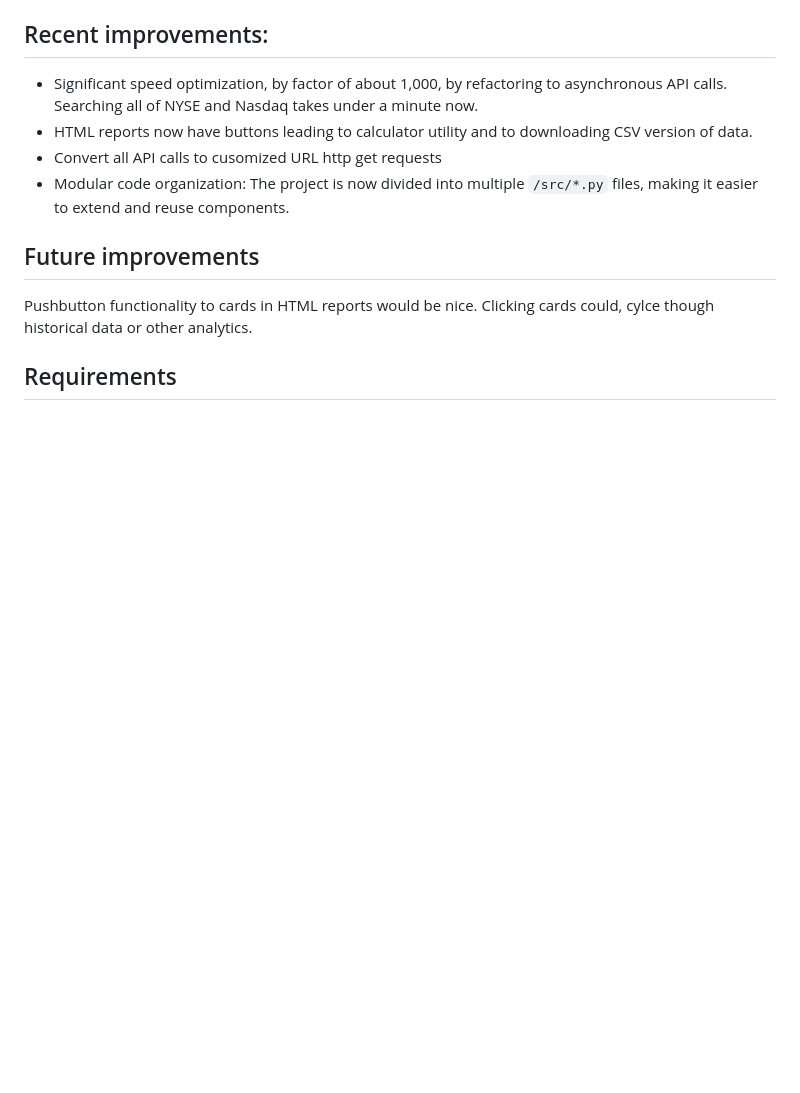
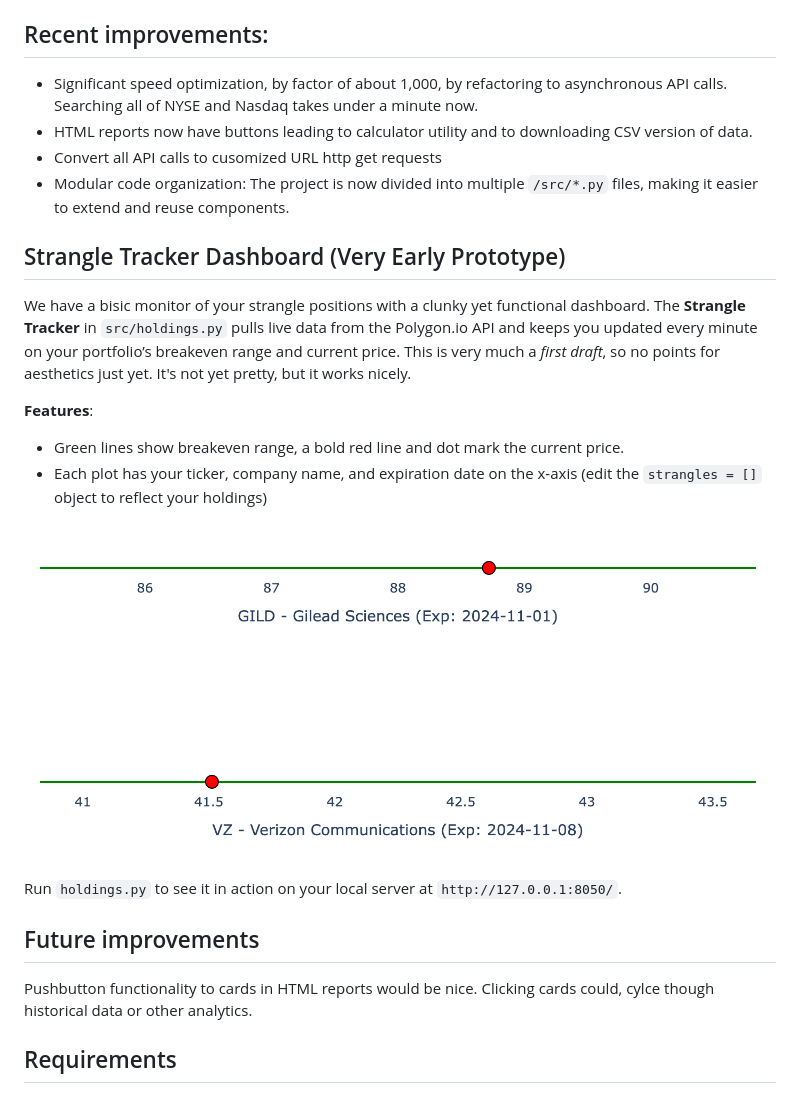
Before and after one commit to sdrasco/EdgeWalker, a Markdown page: README.md, the part around the change. GitHub-like rendering; pictures changed too: images/holdings.png (added); blank space fills up the shorter version.

Commit message:
the holdings dashboard is ugly, but working nicely now.  Edited readme to reflect.

```diff
--- a/README.md
+++ b/README.md
@@ -137,6 +137,17 @@ The project is organized into the following directories:
 - Convert all API calls to cusomized URL http get requests
 - Modular code organization: The project is now divided into multiple `/src/*.py` files, making it easier to extend and reuse components.
 
+## Strangle Tracker Dashboard (Very Early Prototype)
+
+We have a bisic monitor of your strangle positions with a clunky yet functional dashboard. The **Strangle Tracker** in `src/holdings.py` pulls live data from the Polygon.io API and keeps you updated every minute on your portfolio’s breakeven range and current price.  This is very much a *first draft*, so no points for aesthetics just yet. It's not yet pretty, but it works nicely.
+
+**Features**:
+- Green lines show breakeven range, a bold red line and dot mark the current price.
+- Each plot has your ticker, company name, and expiration date on the x-axis (edit the `strangles = []` object to reflect your holdings)
+
+![Early example of Strangle Tracker graphics](images/holdings.png)
+
+Run `holdings.py` to see it in action on your local server at `http://127.0.0.1:8050/`.
 
 ## Future improvements
 
```
Also changed, not shown: 1 other file.
